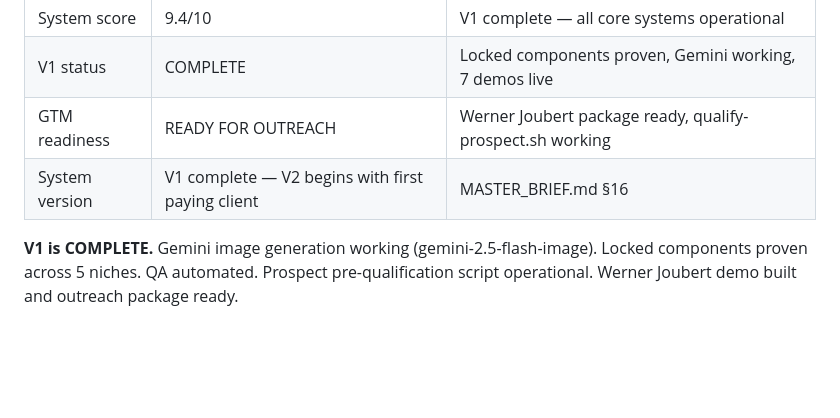
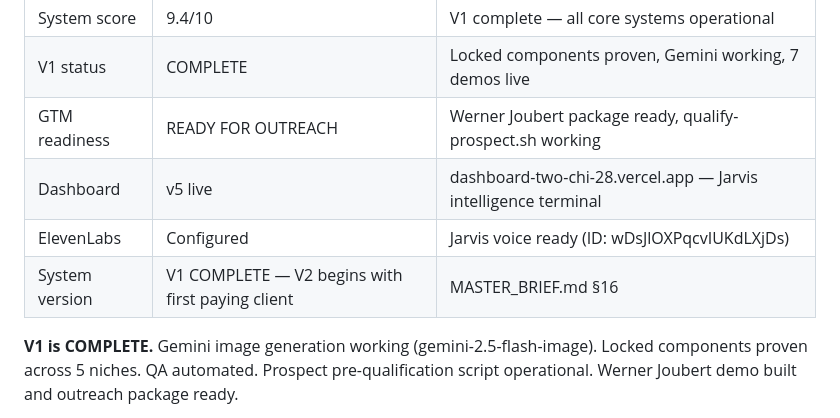
Before and after one commit to MaxHurrell/Agency-Templates, a Markdown page: BRAIN.md, the part around one of its changes. Drawn GitHub-style; blank space fills up the shorter version.

Commit message:
docs: BRAIN.md final Day 2 update — Jarvis dashboard v5, V1 complete
Co-Authored-By: Claude Opus 4.6 (1M context) <noreply@anthropic.com>

```diff
--- a/BRAIN.md
+++ b/BRAIN.md
@@ -26,7 +26,9 @@
 | System score | 9.4/10 | V1 complete — all core systems operational |
 | V1 status | COMPLETE | Locked components proven, Gemini working, 7 demos live |
 | GTM readiness | READY FOR OUTREACH | Werner Joubert package ready, qualify-prospect.sh working |
-| System version | V1 complete — V2 begins with first paying client | MASTER_BRIEF.md §16 |
+| Dashboard | v5 live | dashboard-two-chi-28.vercel.app — Jarvis intelligence terminal |
+| ElevenLabs | Configured | Jarvis voice ready (ID: wDsJlOXPqcvIUKdLXjDs) |
+| System version | V1 COMPLETE — V2 begins with first paying client | MASTER_BRIEF.md §16 |
 
 **V1 is COMPLETE.** Gemini image generation working (gemini-2.5-flash-image). Locked components proven across 5 niches. QA automated. Prospect pre-qualification script operational. Werner Joubert demo built and outreach package ready.
 
```
Also changed, not shown: other parts of BRAIN.md (+1 -1 lines).
